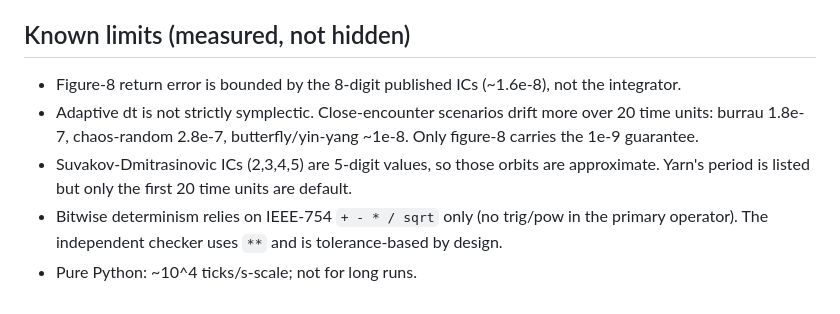
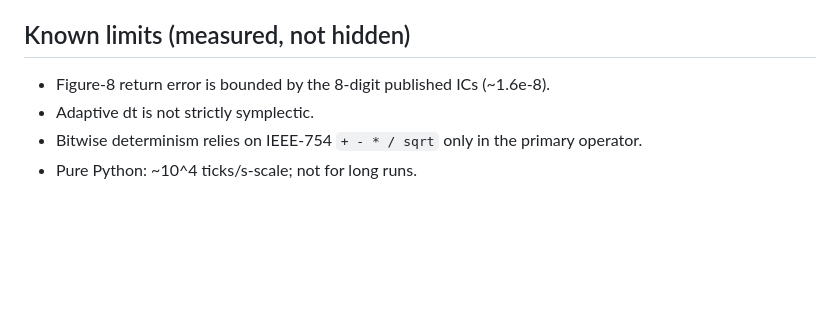
Before and after one commit to TheBabelDragon/metafield_nbody, a Markdown page: README.md, the part around one of its changes. Drawn GitHub-style; blank space fills up the shorter version.

```diff
--- a/README.md
+++ b/README.md
@@ -150,8 +114,7 @@ python -m metafield_nbody.checker --schema-dir ../field-os/schema
 
 ## Known limits (measured, not hidden)
 
-* Figure-8 return error is bounded by the 8-digit published ICs (~1.6e-8), not the integrator.
-* Adaptive dt is not strictly symplectic. Close-encounter scenarios drift more over 20 time units: burrau 1.8e-7, chaos-random 2.8e-7, butterfly/yin-yang ~1e-8. Only figure-8 carries the 1e-9 guarantee.
-* Suvakov-Dmitrasinovic ICs (2,3,4,5) are 5-digit values, so those orbits are approximate. Yarn's period is listed but only the first 20 time units are default.
-* Bitwise determinism relies on IEEE-754 `+ - * / sqrt` only (no trig/pow in the primary operator). The independent checker uses `**` and is tolerance-based by design.
+* Figure-8 return error is bounded by the 8-digit published ICs (~1.6e-8).
+* Adaptive dt is not strictly symplectic.
+* Bitwise determinism relies on IEEE-754 `+ - * / sqrt` only in the primary operator.
 * Pure Python: ~10^4 ticks/s-scale; not for long runs.
```
Also changed, not shown: other parts of README.md (+75 -111 lines).
